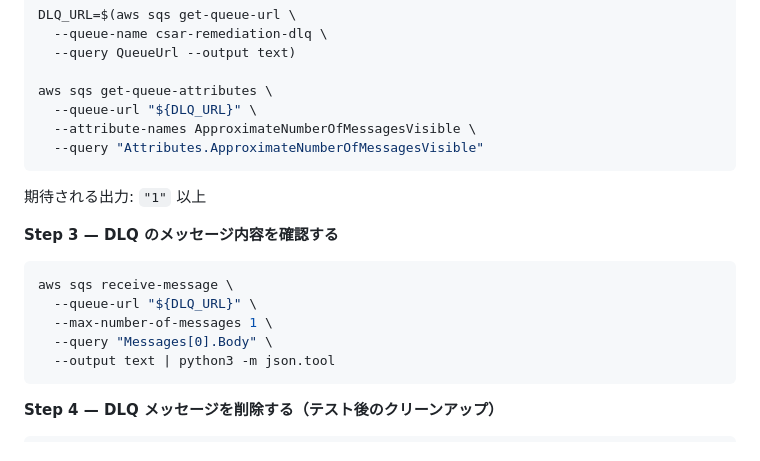
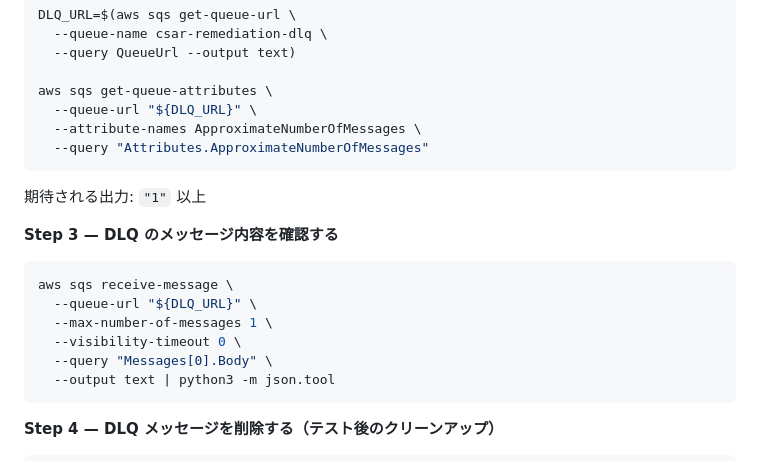
Before and after one commit to tk-21/terraform-lab, a Markdown page: config-securityhub-auto-remediation/README.md, the part around the change. Drawn GitHub-style.

Commit message:
config-securityhub-auto-remediation: README修正

````diff
--- a/config-securityhub-auto-remediation/README.md
+++ b/config-securityhub-auto-remediation/README.md
@@ -549,8 +549,8 @@ DLQ_URL=$(aws sqs get-queue-url \
 
 aws sqs get-queue-attributes \
   --queue-url "${DLQ_URL}" \
-  --attribute-names ApproximateNumberOfMessagesVisible \
-  --query "Attributes.ApproximateNumberOfMessagesVisible"
+  --attribute-names ApproximateNumberOfMessages \
+  --query "Attributes.ApproximateNumberOfMessages"
 ```
 
 期待される出力: `"1"` 以上
@@ -561,6 +561,7 @@ aws sqs get-queue-attributes \
 aws sqs receive-message \
   --queue-url "${DLQ_URL}" \
   --max-number-of-messages 1 \
+  --visibility-timeout 0 \
   --query "Messages[0].Body" \
   --output text | python3 -m json.tool
 ```
````
